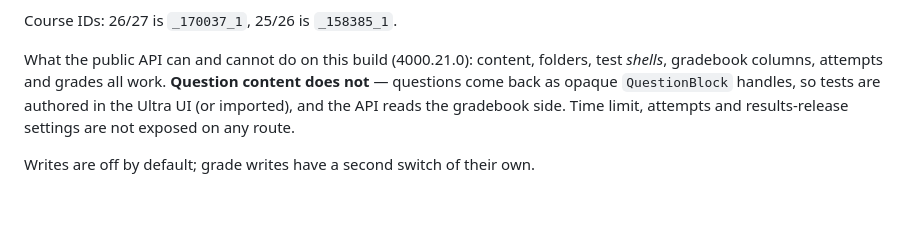
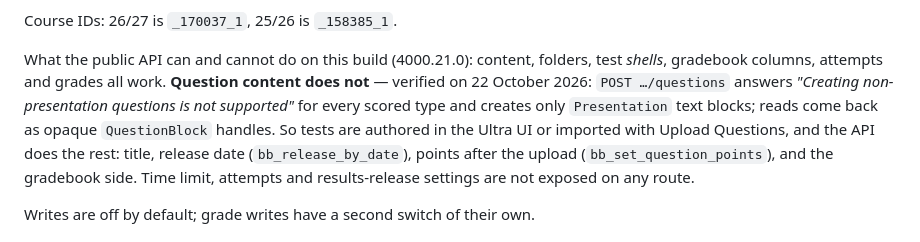
Before and after one commit to NiccoloSalvini/sbd_26_27, a Markdown page: CLAUDE.md, the part around the change. Rendered like a GitHub page; blank space fills up the shorter version.

Commit message:
CLAUDE.md: Ultra's API creates only Presentation questions, verified
Co-Authored-By: Claude Fable 5.1 <noreply@anthropic.com>

```diff
--- a/CLAUDE.md
+++ b/CLAUDE.md
@@ -148,8 +148,12 @@ Course IDs: 26/27 is `_170037_1`, 25/26 is `_158385_1`.
 
 What the public API can and cannot do on this build (4000.21.0): content,
 folders, test *shells*, gradebook columns, attempts and grades all work.
-**Question content does not** — questions come back as opaque `QuestionBlock`
-handles, so tests are authored in the Ultra UI (or imported), and the API reads
+**Question content does not** — verified on 22 October 2026: `POST …/questions`
+answers *"Creating non-presentation questions is not supported"* for every
+scored type and creates only `Presentation` text blocks; reads come back as
+opaque `QuestionBlock` handles. So tests are authored in the Ultra UI or
+imported with Upload Questions, and the API does the rest: title, release date
+(`bb_release_by_date`), points after the upload (`bb_set_question_points`), and
 the gradebook side. Time limit, attempts and results-release settings are not
 exposed on any route.
 
```
